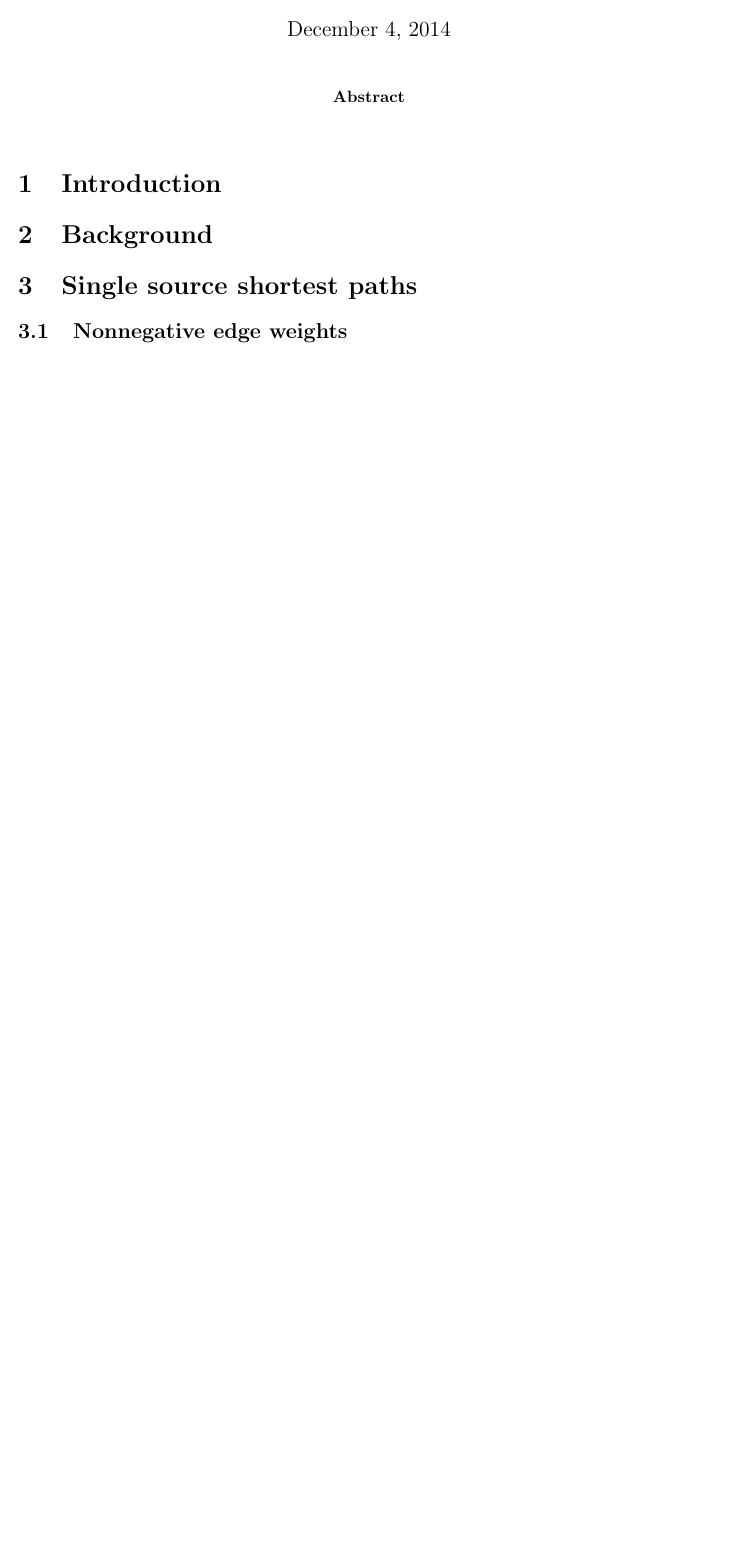
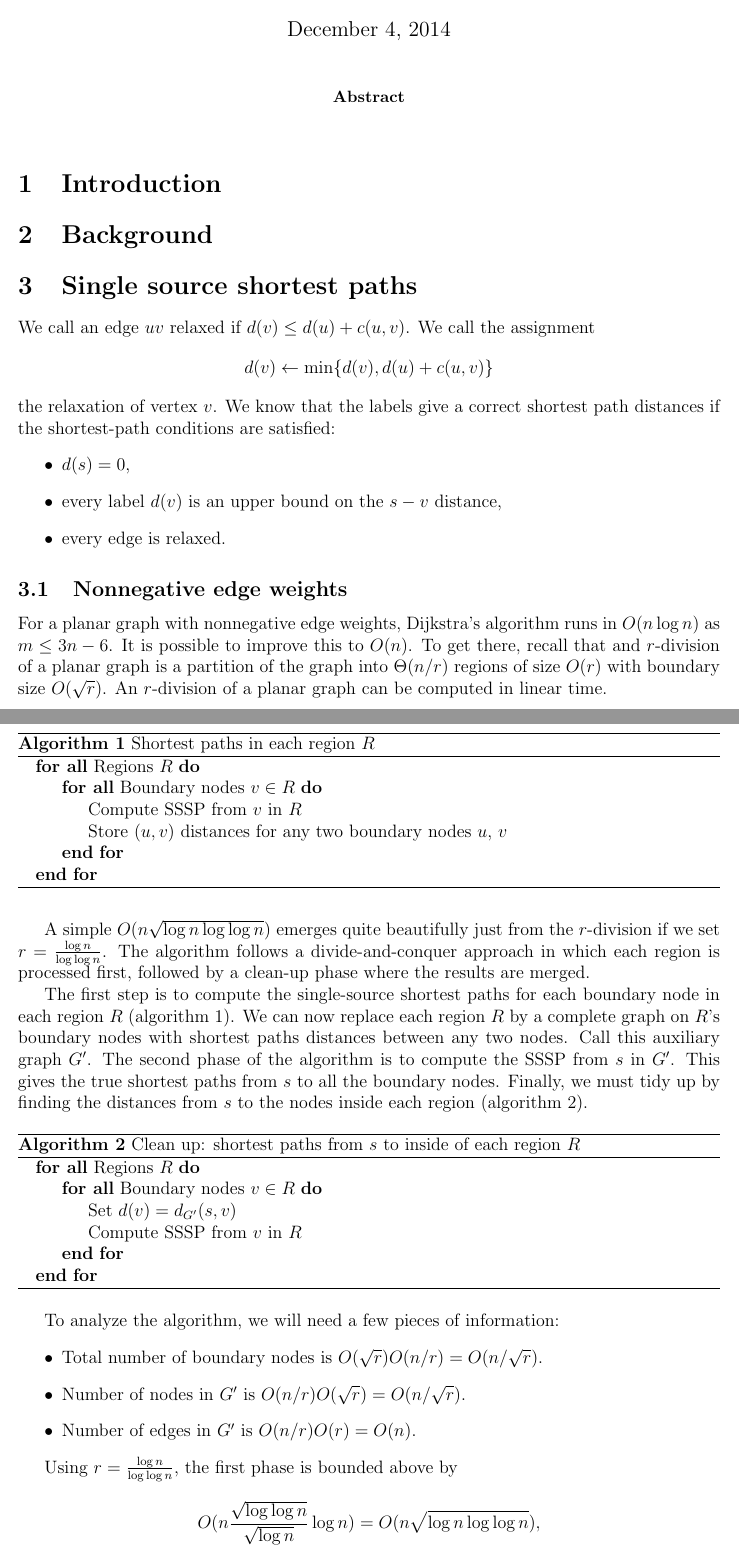
Before and after one commit to sebastian-claici/6.854-Final, a LaTeX paper (project.tex): part of the page before the commit and two parts of pages 1 and 2 of 3 after it, the two joined at a grey line, cut so that both start at the same text, the shorter picture padded with empty space. Compiled offline with pdfLaTeX.

Commit message:
First go at the nonnegative SSSP section.

```diff
--- a/project.tex
+++ b/project.tex
@@ -7,6 +7,12 @@
 \documentclass[12pt]{article}
 
 \usepackage{fullpage}
+
+% Maths
+\usepackage{amsmath,amssymb,amsthm}
+
+% Algorithms
+\usepackage{algpseudocode,algorithm}
 
 \title{From Boston to San Francisco:\\ A Survey of Shortest Paths Algorithms in Planar Graphs}
 \author{Stuart Baker, \"{O}mer Cerraho\u{g}lu, Sebastian Claici}
@@ -25,11 +31,68 @@
 \section{Background}
 \label{sec:background}
 
+
 \section{Single source shortest paths}
 \label{sec:single-source-short}
 
+We call an edge $uv$ relaxed if $d(v) \leq d(u) + c(u,v)$. We call the assignment
+\[
+d(v) \gets \min\{d(v), d(u)+c(u,v)\}
+\]
+the relaxation of vertex $v$. We know that the labels give a correct shortest path distances if the shortest-path conditions are satisfied:
+\begin{itemize}
+  \item $d(s) = 0$,
+  \item every label $d(v)$ is an upper bound on the $s-v$ distance,
+  \item every edge is relaxed.
+\end{itemize}
+
 \subsection{Nonnegative edge weights}
 \label{sec:nonn-edge-weights}
+
+For a planar graph with nonnegative edge weights, Dijkstra's algorithm runs in $O(n \log n)$ as $m \leq 3n - 6$. It is possible to improve this to $O(n)$. To get there, recall that and $r$-division of a planar graph is a partition of the graph into $\Theta(n/r)$ regions of size $O(r)$ with boundary size $O(\sqrt{r})$. An $r$-division of a planar graph can be computed in linear time.
+
+A simple $O(n\sqrt{\log n \log \log n})$ emerges quite beautifully just from the $r$-division if we set $r = \frac{\log n}{\log \log n}$. The algorithm follows a divide-and-conquer approach in which each region is processed first, followed by a clean-up phase where the results are merged.
+
+\begin{algorithm}[!htb]
+  \caption{Shortest paths in each region $R$}
+  \label{alg:sssp-region}
+  \begin{algorithmic}
+    \ForAll {Regions $R$}
+      \ForAll {Boundary nodes $v \in R$}
+        \State Compute SSSP from $v$ in $R$
+        \State Store $(u,v)$ distances for any two boundary nodes $u$, $v$
+      \EndFor
+    \EndFor
+  \end{algorithmic}
+\end{algorithm}
+
+The first step is to compute the single-source shortest paths for each boundary node in each region $R$ (algorithm~\ref{alg:sssp-region}). We can now replace each region $R$ by a complete graph on $R$'s boundary nodes with shortest paths distances between any two nodes. Call this auxiliary graph $G'$. The second phase of the algorithm is to compute the SSSP from $s$ in $G'$. This gives the true shortest paths from $s$ to all the boundary nodes. Finally, we must tidy up by finding the distances from $s$ to the nodes inside each region (algorithm~\ref{alg:sssp-full}).
+
+\begin{algorithm}[!htb]
+  \caption{Clean up: shortest paths from $s$ to inside of each region $R$}
+  \label{alg:sssp-full}
+  \begin{algorithmic}
+    \ForAll {Regions $R$}
+      \ForAll {Boundary nodes $v \in R$}
+        \State Set $d(v) = d_{G'}(s,v)$
+        \State Compute SSSP from $v$ in $R$
+      \EndFor
+    \EndFor
+  \end{algorithmic}
+\end{algorithm}
+
+To analyze the algorithm, we will need a few pieces of information:
+\begin{itemize}
+\item Total number of boundary nodes is $O(\sqrt{r})O(n/r) = O(n/\sqrt{r})$.
+\item Number of nodes in $G'$ is $O(n/r)O(\sqrt{r})=O(n/\sqrt{r})$.
+\item Number of edges in $G'$ is $O(n/r)O(r) = O(n)$.
+\end{itemize}
+
+Using $r=\frac{\log n}{\log \log n}$, the first phase is bounded above by
+\[
+  O(n\frac{\sqrt{\log \log n}}{\sqrt{\log n}} \log n) = O(n \sqrt{\log n \log \log n}),
+\]
+the second phase is an SSSP in a size $O(n \frac{\sqrt{\log \log n}}{\sqrt{\log n}})$ graph, and thus also $O(n \sqrt{\log n \log \log n})$, while the tidying up is a series of SSSPs in each of the regions, and has the same bound as the first phase---$O(n \sqrt{\log n \log \log n})$. The total time bound ends up $O(n \sqrt{\log n \log \log n})$.
 
 \subsection{Arbitrary edge weights}
 \label{sec:arbitr-edge-weights}
```
Also changed, not shown: project.pdf (added).
